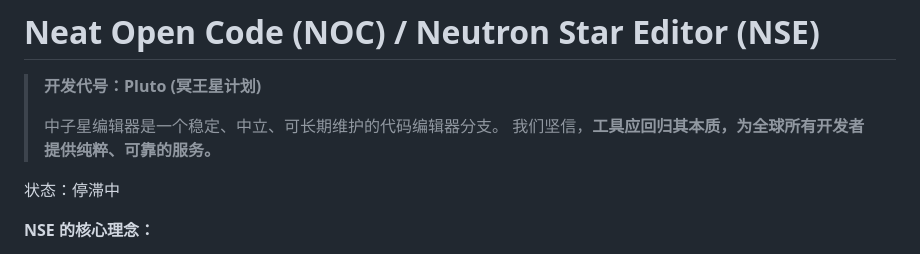
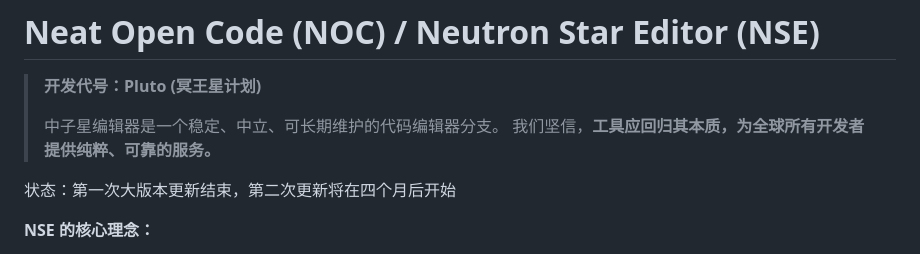
Before and after one commit to limingjun1092/Neutron-Star-Editor, a Markdown page: README.md, the part around one of its changes. Rendered like a GitHub page.

Commit message:
Readme文件的小更新
状态更改

```diff
--- a/README.md
+++ b/README.md
@@ -5,7 +5,7 @@
 > 中子星编辑器是一个稳定、中立、可长期维护的代码编辑器分支。
 > 我们坚信，**工具应回归其本质，为全球所有开发者提供纯粹、可靠的服务。**
 
-状态：停滞中
+状态：第一次大版本更新结束，第二次更新将在四个月后开始
 
 
 
```
Also changed, not shown: other parts of README.md (+1 -0 lines).
